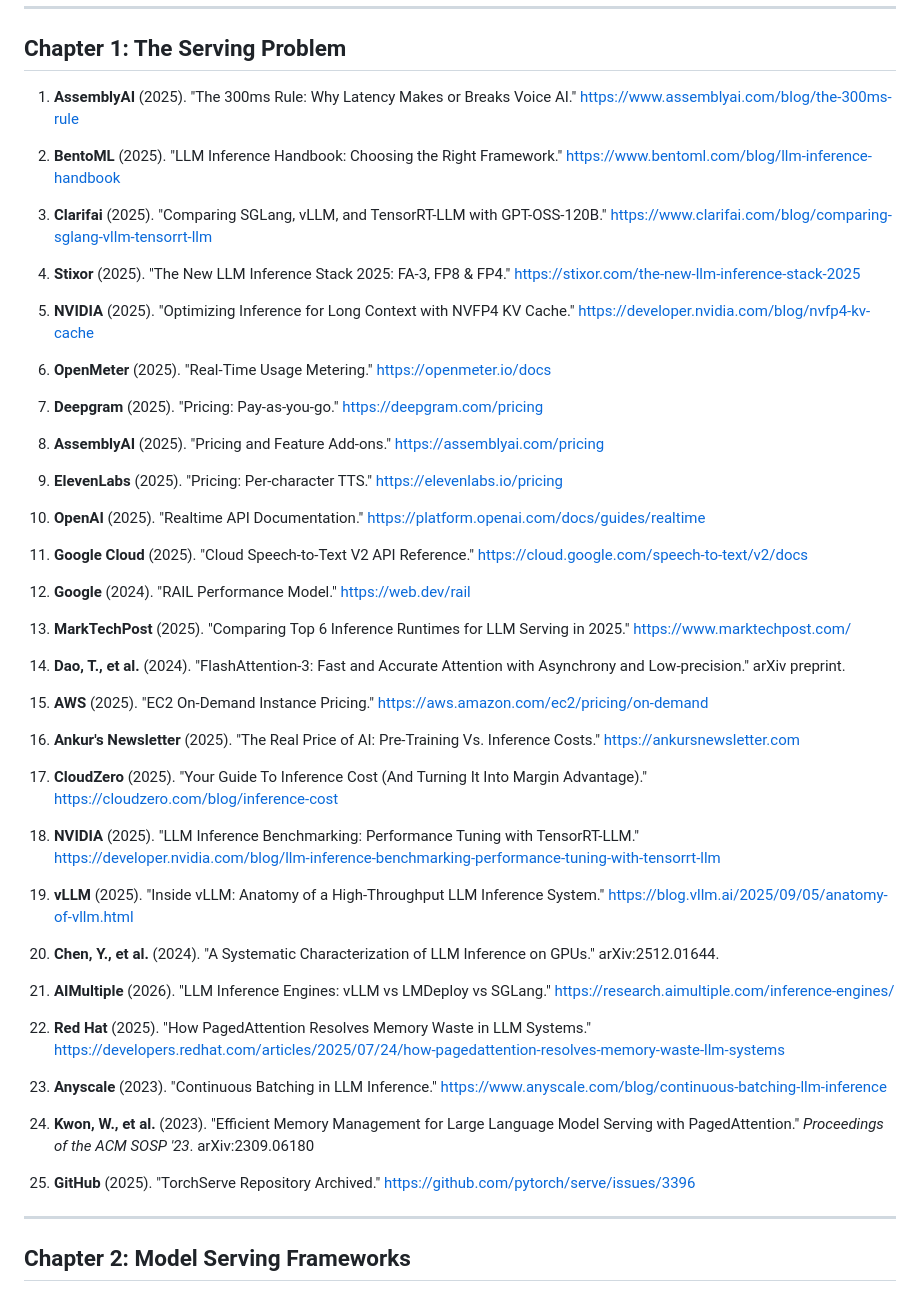
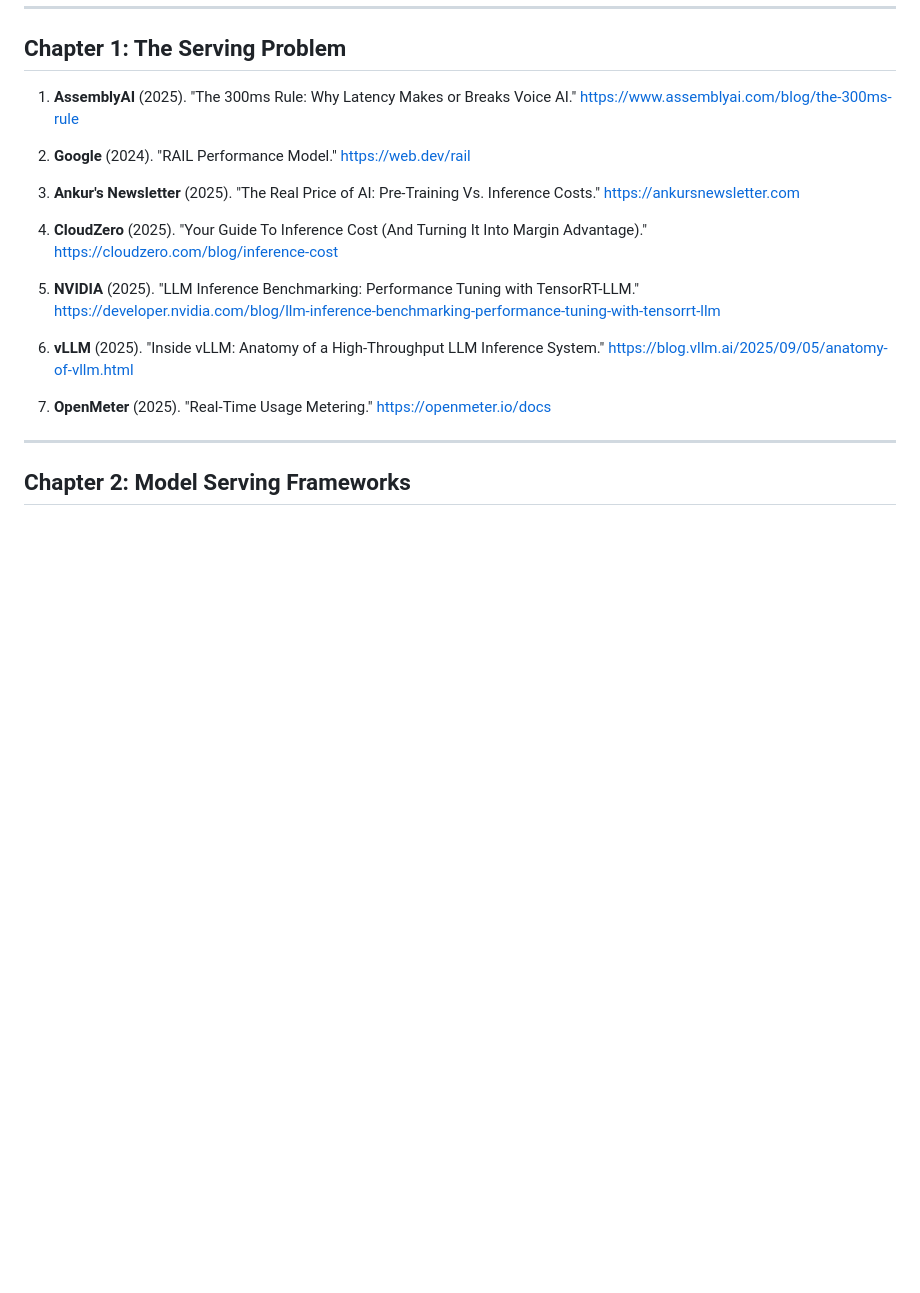
Before and after one commit to be-wise-be-kind/stevej-personal-ebooks, a Markdown page: ebooks/ml-inference-apis/WORKS_CITED.md, the part around the change. Drawn GitHub-style; blank space fills up the shorter version.

Commit message:
refactor(ml-inference-apis): Fix general-to-specific pattern violations in Chapter 1 (#9)
Chapter 1 front-loaded specific benchmarks, dollar amounts, provider
pricing, and detailed technical explanations that were then repeated
nearly verbatim in Chapters 2 and 3. This restores the general-to-
specific pattern where the introductory chapter uses qualitative
language and later chapters own the detail.

Key changes:
- Replace specific AWS instance pricing with general scale language
- Convert Innovations section from detailed teaching to brief roadmap
- Reduce Framework Landscape from 3 paragraphs + diagram to 2 paragraphs
- Remove provider model names, latency numbers, and pricing (names only)
- Simplify cold start and cost numbers to general magnitude
- Remove 2 diagram references (Innovation Timeline, Framework Landscape)
- Reduce references from 25 to 7 (removed content no longer cited)

Co-authored-by: Claude Opus 4.6 <noreply@anthropic.com>

```diff
--- a/ebooks/ml-inference-apis/WORKS_CITED.md
+++ b/ebooks/ml-inference-apis/WORKS_CITED.md
@@ -29,53 +29,17 @@ The following works are referenced across multiple chapters and form the foundat
 
 1. **AssemblyAI** (2025). "The 300ms Rule: Why Latency Makes or Breaks Voice AI." https://www.assemblyai.com/blog/the-300ms-rule
 
-2. **BentoML** (2025). "LLM Inference Handbook: Choosing the Right Framework." https://www.bentoml.com/blog/llm-inference-handbook
+2. **Google** (2024). "RAIL Performance Model." https://web.dev/rail
 
-3. **Clarifai** (2025). "Comparing SGLang, vLLM, and TensorRT-LLM with GPT-OSS-120B." https://www.clarifai.com/blog/comparing-sglang-vllm-tensorrt-llm
+3. **Ankur's Newsletter** (2025). "The Real Price of AI: Pre-Training Vs. Inference Costs." https://ankursnewsletter.com
 
-4. **Stixor** (2025). "The New LLM Inference Stack 2025: FA-3, FP8 & FP4." https://stixor.com/the-new-llm-inference-stack-2025
+4. **CloudZero** (2025). "Your Guide To Inference Cost (And Turning It Into Margin Advantage)." https://cloudzero.com/blog/inference-cost
 
-5. **NVIDIA** (2025). "Optimizing Inference for Long Context with NVFP4 KV Cache." https://developer.nvidia.com/blog/nvfp4-kv-cache
+5. **NVIDIA** (2025). "LLM Inference Benchmarking: Performance Tuning with TensorRT-LLM." https://developer.nvidia.com/blog/llm-inference-benchmarking-performance-tuning-with-tensorrt-llm
 
-6. **OpenMeter** (2025). "Real-Time Usage Metering." https://openmeter.io/docs
+6. **vLLM** (2025). "Inside vLLM: Anatomy of a High-Throughput LLM Inference System." https://blog.vllm.ai/2025/09/05/anatomy-of-vllm.html
 
-7. **Deepgram** (2025). "Pricing: Pay-as-you-go." https://deepgram.com/pricing
-
-8. **AssemblyAI** (2025). "Pricing and Feature Add-ons." https://assemblyai.com/pricing
-
-9. **ElevenLabs** (2025). "Pricing: Per-character TTS." https://elevenlabs.io/pricing
-
-10. **OpenAI** (2025). "Realtime API Documentation." https://platform.openai.com/docs/guides/realtime
-
-11. **Google Cloud** (2025). "Cloud Speech-to-Text V2 API Reference." https://cloud.google.com/speech-to-text/v2/docs
-
-12. **Google** (2024). "RAIL Performance Model." https://web.dev/rail
-
-13. **MarkTechPost** (2025). "Comparing Top 6 Inference Runtimes for LLM Serving in 2025." https://www.marktechpost.com/
-
-14. **Dao, T., et al.** (2024). "FlashAttention-3: Fast and Accurate Attention with Asynchrony and Low-precision." arXiv preprint.
-
-15. **AWS** (2025). "EC2 On-Demand Instance Pricing." https://aws.amazon.com/ec2/pricing/on-demand
-
-16. **Ankur's Newsletter** (2025). "The Real Price of AI: Pre-Training Vs. Inference Costs." https://ankursnewsletter.com
-
-17. **CloudZero** (2025). "Your Guide To Inference Cost (And Turning It Into Margin Advantage)." https://cloudzero.com/blog/inference-cost
-
-18. **NVIDIA** (2025). "LLM Inference Benchmarking: Performance Tuning with TensorRT-LLM." https://developer.nvidia.com/blog/llm-inference-benchmarking-performance-tuning-with-tensorrt-llm
-
-19. **vLLM** (2025). "Inside vLLM: Anatomy of a High-Throughput LLM Inference System." https://blog.vllm.ai/2025/09/05/anatomy-of-vllm.html
-
-20. **Chen, Y., et al.** (2024). "A Systematic Characterization of LLM Inference on GPUs." arXiv:2512.01644.
-
-21. **AIMultiple** (2026). "LLM Inference Engines: vLLM vs LMDeploy vs SGLang." https://research.aimultiple.com/inference-engines/
-
-22. **Red Hat** (2025). "How PagedAttention Resolves Memory Waste in LLM Systems." https://developers.redhat.com/articles/2025/07/24/how-pagedattention-resolves-memory-waste-llm-systems
-
-23. **Anyscale** (2023). "Continuous Batching in LLM Inference." https://www.anyscale.com/blog/continuous-batching-llm-inference
-
-24. **Kwon, W., et al.** (2023). "Efficient Memory Management for Large Language Model Serving with PagedAttention." *Proceedings of the ACM SOSP '23*. arXiv:2309.06180
-
-25. **GitHub** (2025). "TorchServe Repository Archived." https://github.com/pytorch/serve/issues/3396
+7. **OpenMeter** (2025). "Real-Time Usage Metering." https://openmeter.io/docs
 
 ---
 
```
Also changed, not shown: 1 other file.
